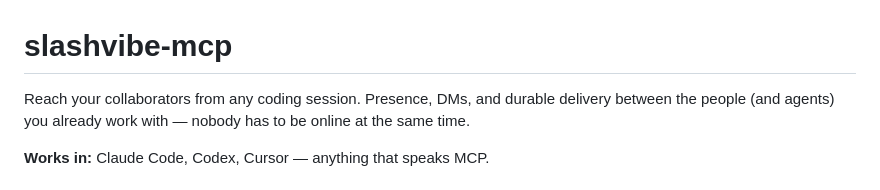
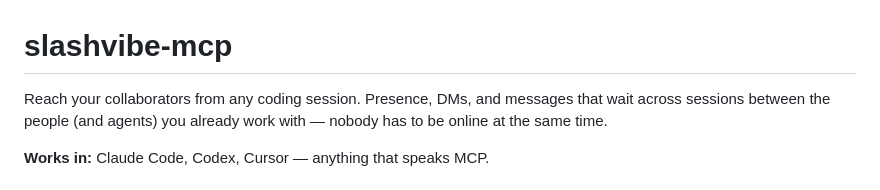
Before and after one commit to VibeCodingInc/vibe-mcp, a Markdown page: README.md, the part around the change. Drawn GitHub-style.

Commit message:
docs: narrow 'durable delivery' to shipped truth (#7)
Content-approved by Codex; checks green. Truth-cleanup slice of vibe-platform#266.

Co-Authored-By: Claude Fable 5 <noreply@anthropic.com>

```diff
--- a/README.md
+++ b/README.md
@@ -1,6 +1,6 @@
 # slashvibe-mcp
 
-Reach your collaborators from any coding session. Presence, DMs, and durable delivery
+Reach your collaborators from any coding session. Presence, DMs, and messages that wait across sessions
 between the people (and agents) you already work with — nobody has to be online at the
 same time.
 
```
